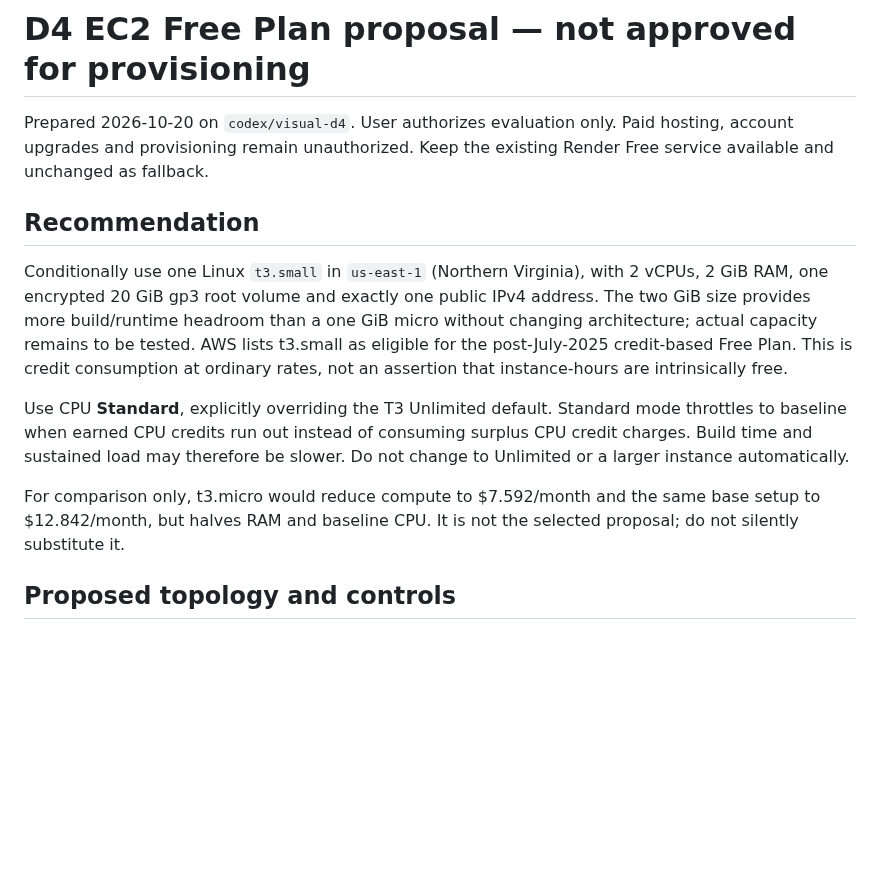
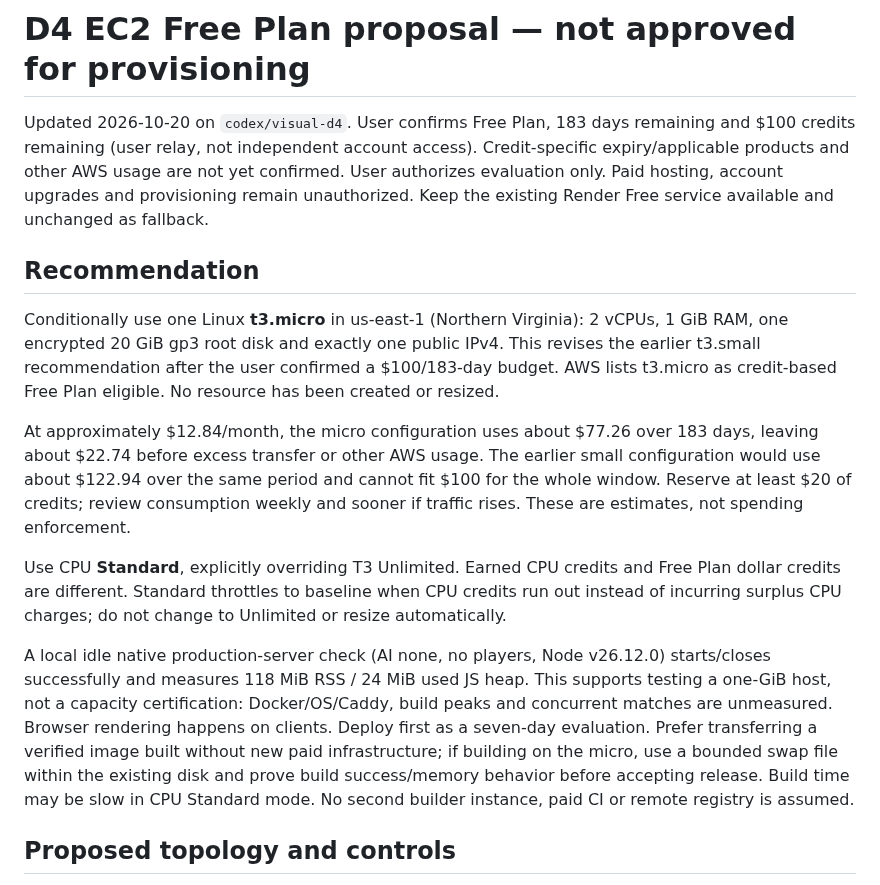
Before and after one commit to ProPhuMy/News-game, a Markdown page: deployment/D4-ec2-credit-proposal.md, the part around one of its changes. Rendered like a GitHub page; blank space fills up the shorter version.

```diff
--- a/deployment/D4-ec2-credit-proposal.md
+++ b/deployment/D4-ec2-credit-proposal.md
@@ -1,14 +1,16 @@
 # D4 EC2 Free Plan proposal — not approved for provisioning
 
-Prepared 2026-10-20 on `codex/visual-d4`. User authorizes evaluation only. Paid hosting, account upgrades and provisioning remain unauthorized. Keep the existing Render Free service available and unchanged as fallback.
+Updated 2026-10-20 on `codex/visual-d4`. User confirms Free Plan, 183 days remaining and $100 credits remaining (user relay, not independent account access). Credit-specific expiry/applicable products and other AWS usage are not yet confirmed. User authorizes evaluation only. Paid hosting, account upgrades and provisioning remain unauthorized. Keep the existing Render Free service available and unchanged as fallback.
 
 ## Recommendation
 
-Conditionally use one Linux `t3.small` in `us-east-1` (Northern Virginia), with 2 vCPUs, 2 GiB RAM, one encrypted 20 GiB gp3 root volume and exactly one public IPv4 address. The two GiB size provides more build/runtime headroom than a one GiB micro without changing architecture; actual capacity remains to be tested. AWS lists t3.small as eligible for the post-July-2025 credit-based Free Plan. This is credit consumption at ordinary rates, not an assertion that instance-hours are intrinsically free.
+Conditionally use one Linux **t3.micro** in us-east-1 (Northern Virginia): 2 vCPUs, 1 GiB RAM, one encrypted 20 GiB gp3 root disk and exactly one public IPv4. This revises the earlier t3.small recommendation after the user confirmed a $100/183-day budget. AWS lists t3.micro as credit-based Free Plan eligible. No resource has been created or resized.
 
-Use CPU **Standard**, explicitly overriding the T3 Unlimited default. Standard mode throttles to baseline when earned CPU credits run out instead of consuming surplus CPU credit charges. Build time and sustained load may therefore be slower. Do not change to Unlimited or a larger instance automatically.
+At approximately $12.84/month, the micro configuration uses about $77.26 over 183 days, leaving about $22.74 before excess transfer or other AWS usage. The earlier small configuration would use about $122.94 over the same period and cannot fit $100 for the whole window. Reserve at least $20 of credits; review consumption weekly and sooner if traffic rises. These are estimates, not spending enforcement.
 
-For comparison only, t3.micro would reduce compute to $7.592/month and the same base setup to $12.842/month, but halves RAM and baseline CPU. It is not the selected proposal; do not silently substitute it.
+Use CPU **Standard**, explicitly overriding T3 Unlimited. Earned CPU credits and Free Plan dollar credits are different. Standard throttles to baseline when CPU credits run out instead of incurring surplus CPU charges; do not change to Unlimited or resize automatically.
+
+A local idle native production-server check (AI none, no players, Node v26.12.0) starts/closes successfully and measures 118 MiB RSS / 24 MiB used JS heap. This supports testing a one-GiB host, not a capacity certification: Docker/OS/Caddy, build peaks and concurrent matches are unmeasured. Browser rendering happens on clients. Deploy first as a seven-day evaluation. Prefer transferring a verified image built without new paid infrastructure; if building on the micro, use a bounded swap file within the existing disk and prove build success/memory behavior before accepting release. Build time may be slow in CPU Standard mode. No second builder instance, paid CI or remote registry is assumed.
 
 ## Proposed topology and controls
 
```
Also changed, not shown: other parts of deployment/D4-ec2-credit-proposal.md (+23 -11 lines), deployment/D4-production-verification.md (+2 -0 lines), 1 other file.
